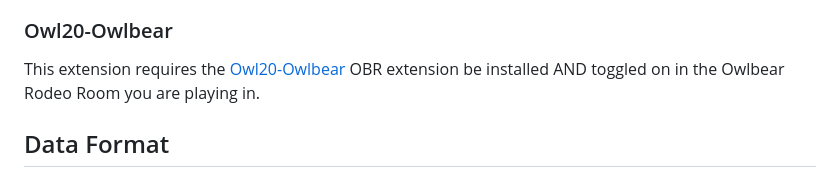
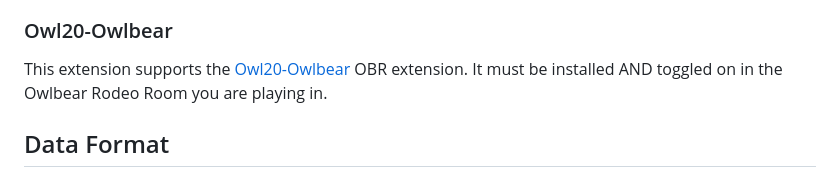
Before and after one commit to uberdragon/owl20, a Markdown page: README.md, the part around the change. GitHub-like rendering.

Commit message:
Update Owl20-Owlbear description for clarity

```diff
--- a/README.md
+++ b/README.md
@@ -69,7 +69,7 @@ Once approved, it will be available for installation directly from your browser'
    - Cross-origin iframes receive postMessage with roll data
 
 ### Owl20-Owlbear
-This extension requires the [Owl20-Owlbear](https://github.com/mvoncken/owl20-owlbear) OBR extension be installed AND toggled on in the Owlbear Rodeo Room you are playing in.
+This extension supports the [Owl20-Owlbear](https://github.com/mvoncken/owl20-owlbear) OBR extension.  It must be installed AND toggled on in the Owlbear Rodeo Room you are playing in.
 
 ## Data Format
 
```
